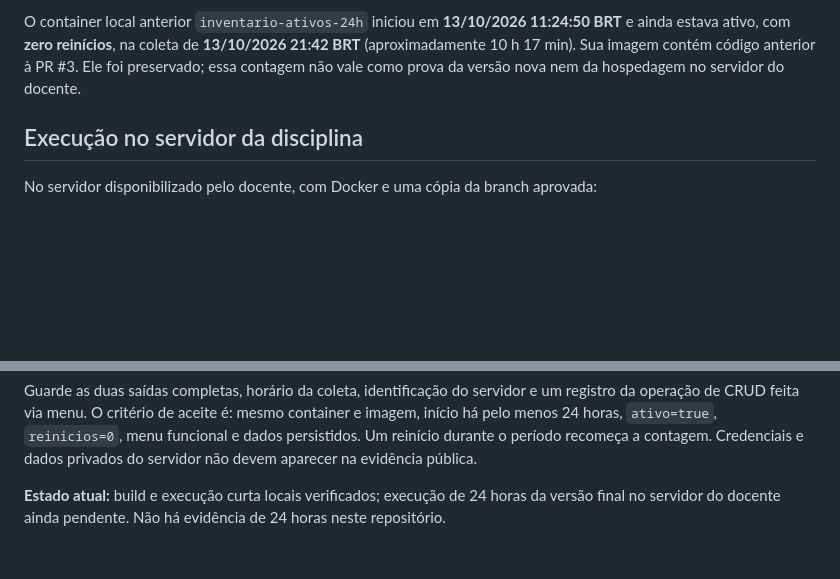
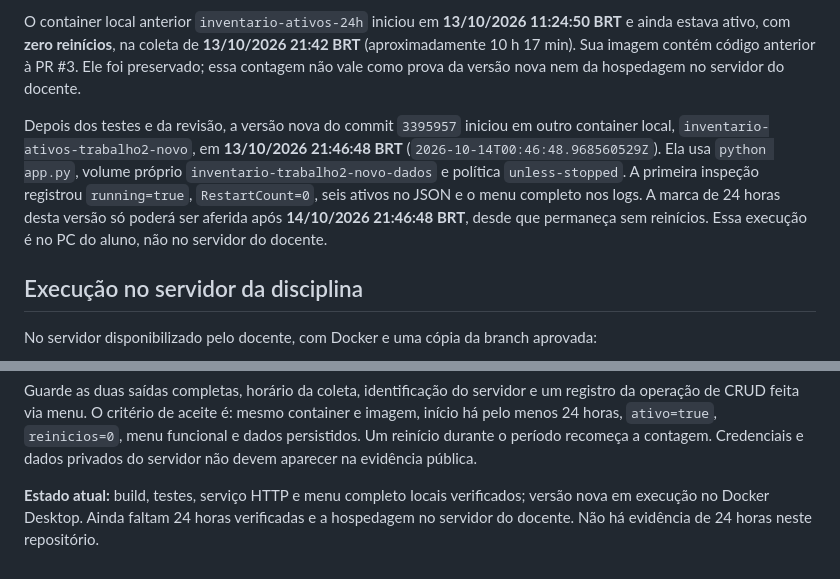
Before and after one commit to matheus-moreli/inventario-ativos-vulnerabilidades, a Markdown page: docs/evidencia-docker-24h.md, 2 parts joined by grey strips. Drawn GitHub-style; blank space fills up the shorter version.

Commit message:
Registrar início verificável do container atualizado

```diff
--- a/docs/evidencia-docker-24h.md
+++ b/docs/evidencia-docker-24h.md
@@ -5,6 +5,8 @@
 O workflow `verificar.yml` executa testes Python e flake8. Em 13/10/2026, o Docker Desktop deste PC foi localizado. A imagem candidata foi construída localmente, executou 50 testes no container (2 testes específicos de Windows foram pulados no Linux), e uma execução temporária respondeu a `/saude` e `/riscos` com seis ativos e chegou ao estado `healthy`. Isso prova build e funcionamento básico, mas não comprova 24 horas. O procedimento abaixo mantém o **menu completo de cadastro, consulta, atualização, remoção, vulnerabilidades e riscos** aberto no container. O modo HTTP somente leitura não é usado como substituto do programa completo.
 
 O container local anterior `inventario-ativos-24h` iniciou em **13/10/2026 11:24:50 BRT** e ainda estava ativo, com **zero reinícios**, na coleta de **13/10/2026 21:42 BRT** (aproximadamente 10 h 17 min). Sua imagem contém código anterior à PR #3. Ele foi preservado; essa contagem não vale como prova da versão nova nem da hospedagem no servidor do docente.
+
+Depois dos testes e da revisão, a versão nova do commit `3395957` iniciou em outro container local, `inventario-ativos-trabalho2-novo`, em **13/10/2026 21:46:48 BRT** (`2026-10-14T00:46:48.968560529Z`). Ela usa `python app.py`, volume próprio `inventario-trabalho2-novo-dados` e política `unless-stopped`. A primeira inspeção registrou `running=true`, `RestartCount=0`, seis ativos no JSON e o menu completo nos logs. A marca de 24 horas desta versão só poderá ser aferida após **14/10/2026 21:46:48 BRT**, desde que permaneça sem reinícios. Essa execução é no PC do aluno, não no servidor do docente.
 
 ## Execução no servidor da disciplina
 
@@ -38,4 +40,4 @@ docker logs inventario-ativos-24h
 
 Guarde as duas saídas completas, horário da coleta, identificação do servidor e um registro da operação de CRUD feita via menu. O critério de aceite é: mesmo container e imagem, início há pelo menos 24 horas, `ativo=true`, `reinicios=0`, menu funcional e dados persistidos. Um reinício durante o período recomeça a contagem. Credenciais e dados privados do servidor não devem aparecer na evidência pública.
 
-**Estado atual:** build e execução curta locais verificados; execução de 24 horas da versão final no servidor do docente ainda pendente. Não há evidência de 24 horas neste repositório.
+**Estado atual:** build, testes, serviço HTTP e menu completo locais verificados; versão nova em execução no Docker Desktop. Ainda faltam 24 horas verificadas e a hospedagem no servidor do docente. Não há evidência de 24 horas neste repositório.
```
Also changed, not shown: docs/conferencia-enunciados.md (+1 -1 lines).
